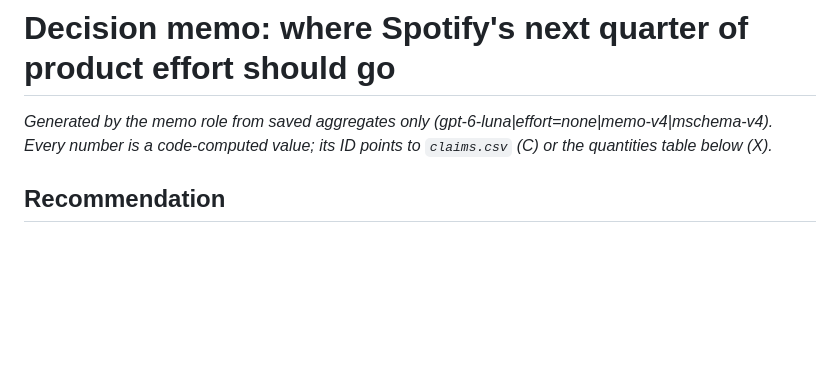
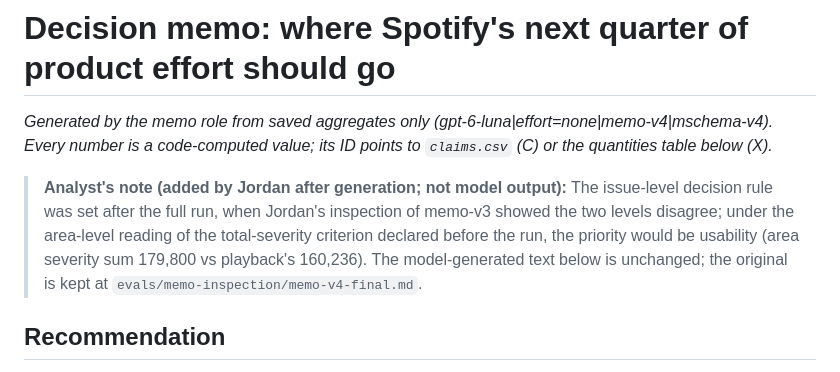
Before and after one commit to jordandking213-afk/spotify-review-pipeline, a Markdown page: memo.md, the part around the change. Drawn GitHub-style; blank space fills up the shorter version.

```diff
--- a/memo.md
+++ b/memo.md
@@ -1,6 +1,8 @@
 # Decision memo: where Spotify's next quarter of product effort should go
 
 *Generated by the memo role from saved aggregates only (gpt-6-luna|effort=none|memo-v4|mschema-v4). Every number is a code-computed value; its ID points to `claims.csv` (C) or the quantities table below (X).*
+
+> **Analyst's note (added by Jordan after generation; not model output):** The issue-level decision rule was set after the full run, when Jordan's inspection of memo-v3 showed the two levels disagree; under the area-level reading of the total-severity criterion declared before the run, the priority would be usability (area severity sum 179,800 vs playback's 160,236). The model-generated text below is unchanged; the original is kept at `evals/memo-inspection/memo-v4-final.md`.
 
 ## Recommendation
 
```
Also changed, not shown: README.md (+5 -5 lines).
